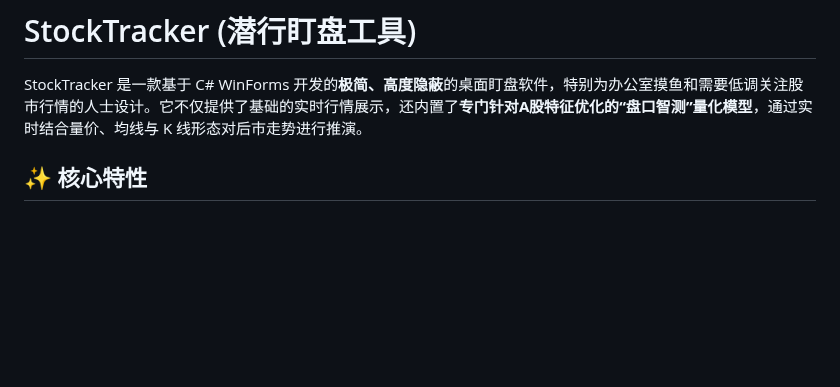
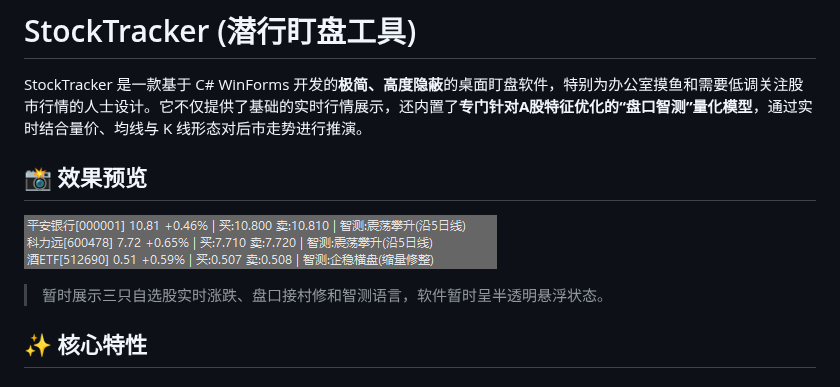
Before and after one commit to Joker-smile/StockTracker, a Markdown page: README.md, the part around the change. Drawn GitHub-style; pictures changed too: assets/preview.png (added); blank space fills up the shorter version.

Commit message:
Add preview screenshot to README

```diff
--- a/README.md
+++ b/README.md
@@ -1,6 +1,12 @@
 # StockTracker (潜行盯盘工具)
 
 StockTracker 是一款基于 C# WinForms 开发的**极简、高度隐蔽**的桌面盯盘软件，特别为办公室摸鱼和需要低调关注股市行情的人士设计。它不仅提供了基础的实时行情展示，还内置了**专门针对A股特征优化的“盘口智测”量化模型**，通过实时结合量价、均线与 K 线形态对后市走势进行推演。
+
+## 📸 效果预览
+
+![StockTracker 实务效果截图](assets/preview.png)
+
+> 暂时展示三只自选股实时涨跌、盘口接村修和智测语言，软件暂时呈半透明悬浮状态。
 
 ## ✨ 核心特性
 
```
Also changed, not shown: 1 other file.
